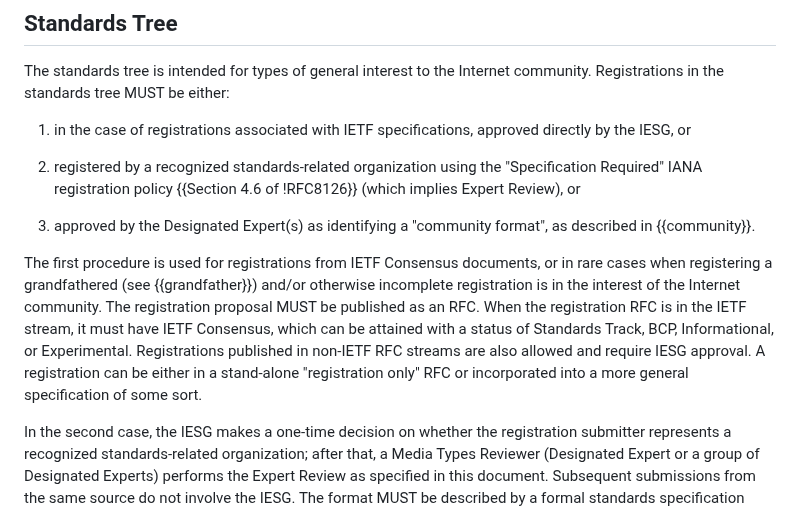
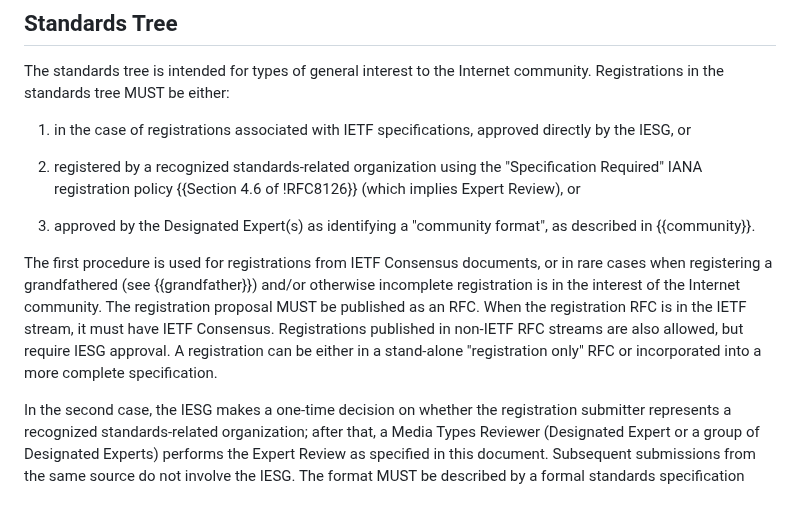
Before and after one commit to peteresnick/6838bis, a Markdown page: draft-ietf-mediaman-6838bis.md, the part around the change. GitHub-like rendering.

Commit message:
Editorial: tweak standards tree text

```diff
--- a/draft-ietf-mediaman-6838bis.md
+++ b/draft-ietf-mediaman-6838bis.md
@@ -94,7 +94,7 @@ The standards tree is intended for types of general interest to the Internet com
 
 3. approved by the Designated Expert(s) as identifying a "community format", as described in {{community}}.
 
-The first procedure is used for registrations from IETF Consensus documents, or in rare cases when registering a grandfathered (see {{grandfather}}) and/or otherwise incomplete registration is in the interest of the Internet community. The registration proposal MUST be published as an RFC. When the registration RFC is in the IETF stream, it must have IETF Consensus, which can be attained with a status of Standards Track, BCP, Informational, or Experimental. Registrations published in non-IETF RFC streams are also allowed and require IESG approval. A registration can be either in a stand-alone "registration only" RFC or incorporated into a more general specification of some sort.
+The first procedure is used for registrations from IETF Consensus documents, or in rare cases when registering a grandfathered (see {{grandfather}}) and/or otherwise incomplete registration is in the interest of the Internet community. The registration proposal MUST be published as an RFC. When the registration RFC is in the IETF stream, it must have IETF Consensus. Registrations published in non-IETF RFC streams are also allowed, but require IESG approval. A registration can be either in a stand-alone "registration only" RFC or incorporated into a more complete specification.
 
 In the second case, the IESG makes a one-time decision on whether the registration submitter represents a recognized standards-related organization; after that, a Media Types Reviewer (Designated Expert or a group of Designated Experts) performs the Expert Review as specified in this document. Subsequent submissions from the same source do not involve the IESG. The format MUST be described by a formal standards specification produced by the submitting standards-related organization.
 
```
